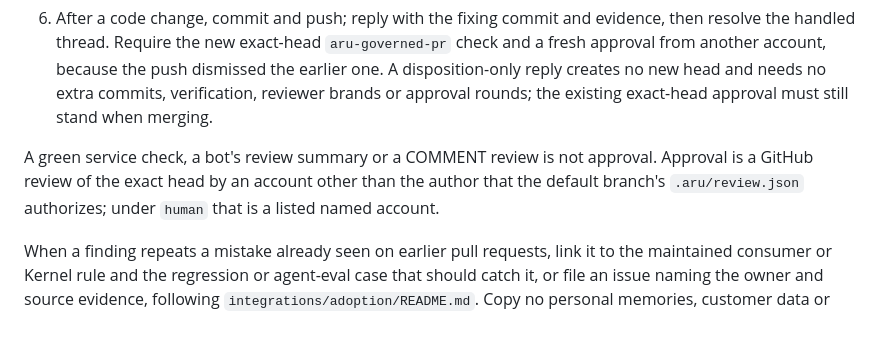
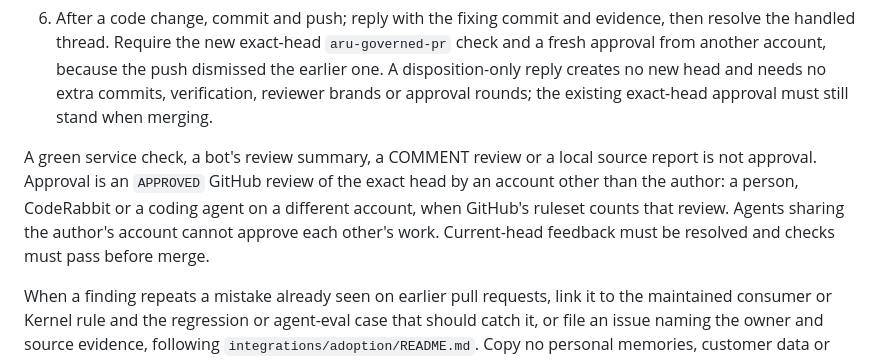
Before and after one commit to gillella/Aru_Agentic_SDLC, a Markdown page: skills/address-pr-feedback/SKILL.md, the part around the change. Rendered like a GitHub page; blank space fills up the shorter version.

```diff
--- a/skills/address-pr-feedback/SKILL.md
+++ b/skills/address-pr-feedback/SKILL.md
@@ -57,10 +57,12 @@ description: Resolve current unresolved review findings or DIRTY merge conflicts
    head and needs no extra commits, verification, reviewer brands or approval
    rounds; the existing exact-head approval must still stand when merging.
 
-A green service check, a bot's review summary or a COMMENT review is not
-approval. Approval is a GitHub review of the exact head by an account other than
-the author that the default branch's `.aru/review.json` authorizes; under `human`
-that is a listed named account.
+A green service check, a bot's review summary, a COMMENT review or a local
+source report is not approval. Approval is an `APPROVED` GitHub review of the
+exact head by an account other than the author: a person, CodeRabbit or a coding
+agent on a different account, when GitHub's ruleset counts that review. Agents
+sharing the author's account cannot approve each other's work. Current-head
+feedback must be resolved and checks must pass before merge.
 
 When a finding repeats a mistake already seen on earlier pull requests, link it to
 the maintained consumer or Kernel rule and the regression or agent-eval case that
```
Also changed, not shown: docs/NORTH-STAR.md (+8 -5 lines).
